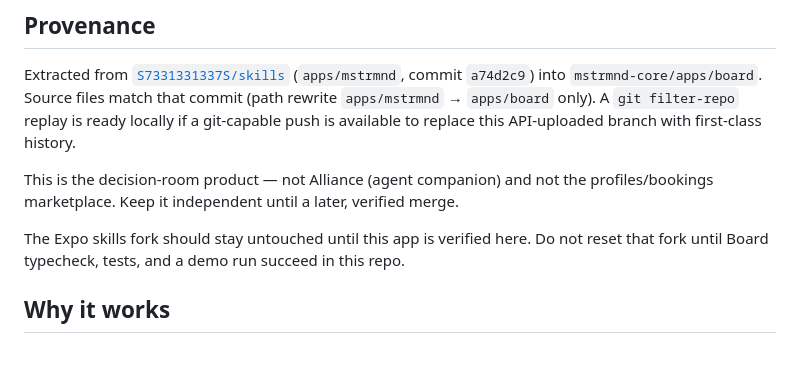
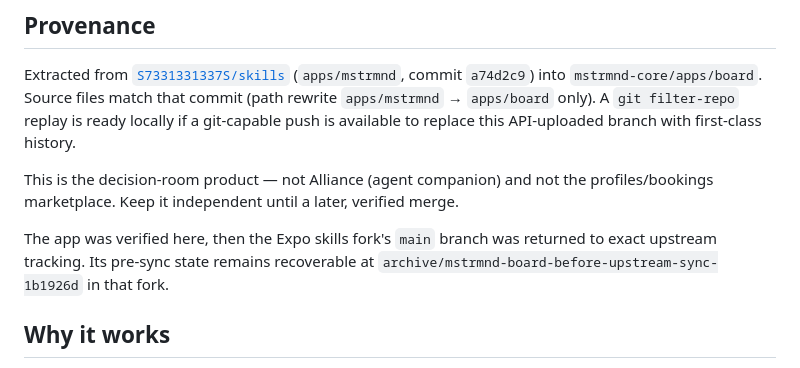
Before and after one commit to S7331331337S/mstrmnd-core, a Markdown page: apps/board/README.md, the part around the change. Rendered like a GitHub page.

Commit message:
docs(board): record upstream fork sync

```diff
--- a/apps/board/README.md
+++ b/apps/board/README.md
@@ -17,9 +17,9 @@ to replace this API-uploaded branch with first-class history.
 This is the decision-room product — not Alliance (agent companion) and not the
 profiles/bookings marketplace. Keep it independent until a later, verified merge.
 
-The Expo skills fork should stay untouched until this app is verified here. Do
-not reset that fork until Board typecheck, tests, and a demo run succeed in
-this repo.
+The app was verified here, then the Expo skills fork's `main` branch was returned
+to exact upstream tracking. Its pre-sync state remains recoverable at
+`archive/mstrmnd-board-before-upstream-sync-1b1926d` in that fork.
 
 ## Why it works
 
```
